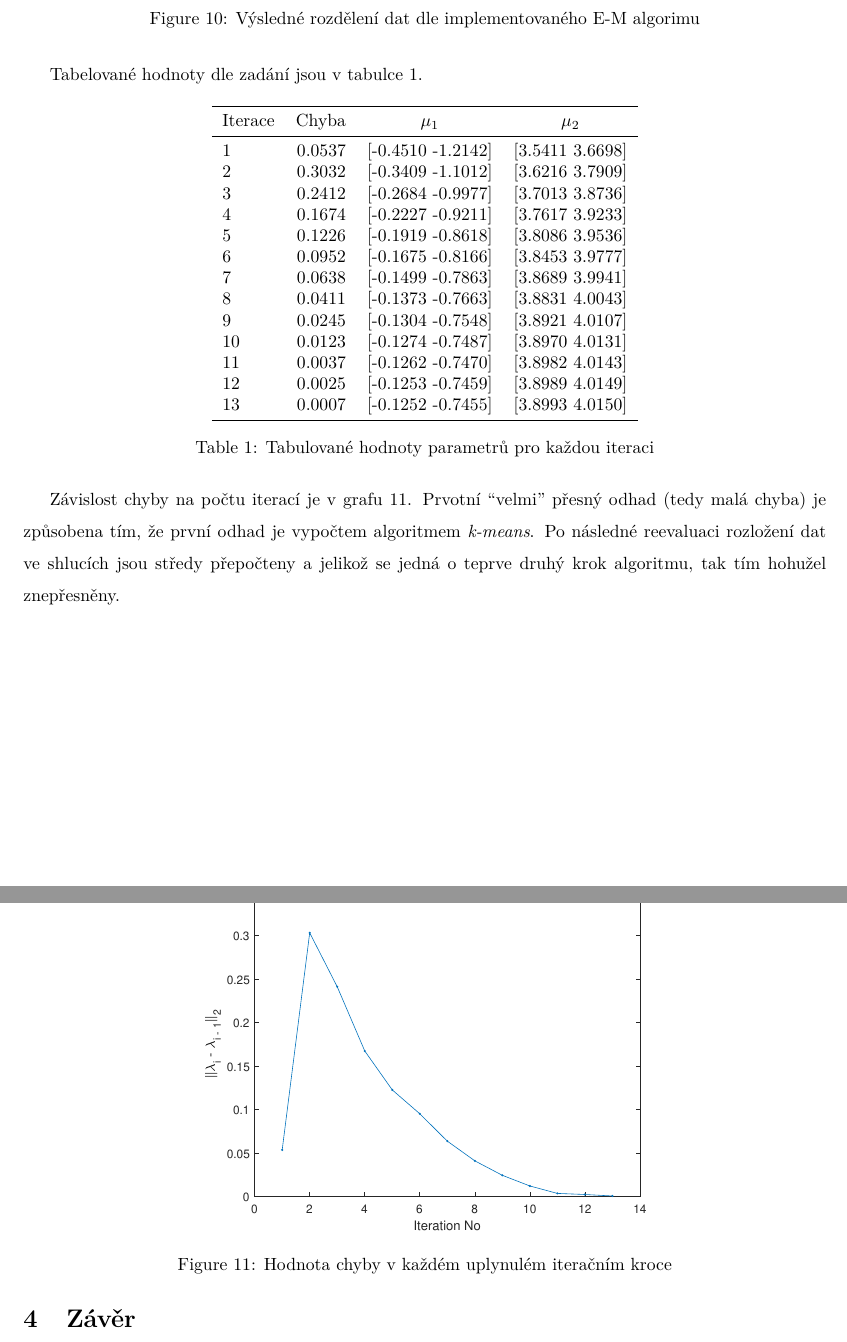
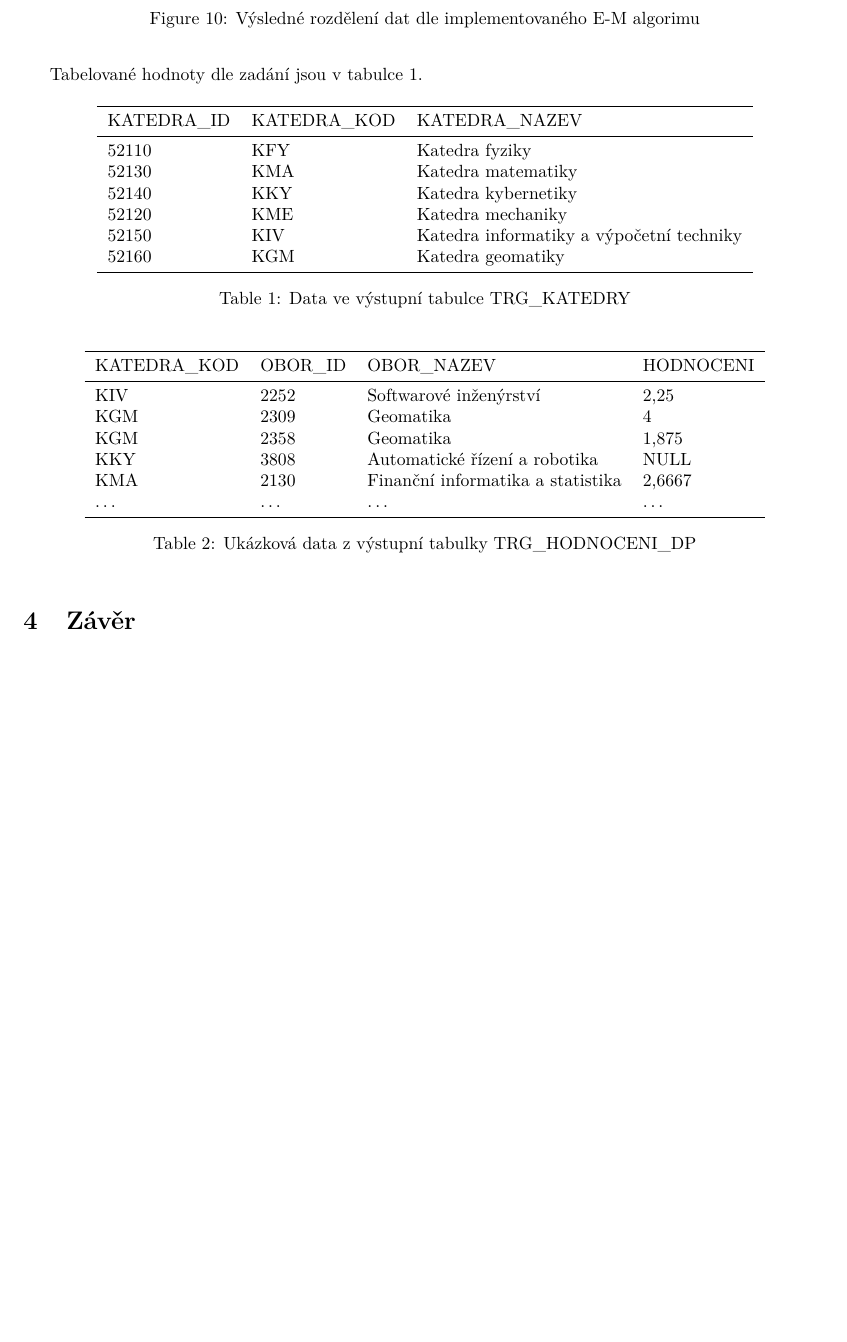
Before and after one commit to mareklovci/kiv-ins, a LaTeX document (main.tex, which reads content.tex): two parts of pages 8 and 9 of 9 before the commit and part of page 8 of 9 after it, the two joined at a grey line, cut so that both start at the same text, the shorter picture padded with empty space. Compiled offline with pdfLaTeX.

Commit message:
Tabulky s daty z databáze

```diff
--- a/content.tex
+++ b/content.tex
@@ -162,42 +162,45 @@ Tabelované hodnoty dle zadání jsou v tabulce~\ref{table:table1}.
 \begin{table}[htb]
     \centering
 
-    \begin{tabular}{lrcc}
+    \begin{tabular}{lll}
         \toprule
 
-        Iterace & Chyba     & \( \mu_1 \)       & \( \mu_2 \)       \\ \midrule
-        1       & 0.0537    & [-0.4510 -1.2142] & [3.5411 3.6698]   \\
-        2       & 0.3032    & [-0.3409 -1.1012] & [3.6216 3.7909]   \\
-        3       & 0.2412    & [-0.2684 -0.9977] & [3.7013 3.8736]   \\
-        4       & 0.1674    & [-0.2227 -0.9211] & [3.7617 3.9233]   \\
-        5       & 0.1226    & [-0.1919 -0.8618] & [3.8086 3.9536]   \\
-        6       & 0.0952    & [-0.1675 -0.8166] & [3.8453 3.9777]   \\
-        7       & 0.0638    & [-0.1499 -0.7863] & [3.8689 3.9941]   \\
-        8       & 0.0411    & [-0.1373 -0.7663] & [3.8831 4.0043]   \\
-        9       & 0.0245    & [-0.1304 -0.7548] & [3.8921 4.0107]   \\
-        10      & 0.0123    & [-0.1274 -0.7487] & [3.8970 4.0131]   \\
-        11      & 0.0037    & [-0.1262 -0.7470] & [3.8982 4.0143]   \\
-        12      & 0.0025    & [-0.1253 -0.7459] & [3.8989 4.0149]   \\
-        13      & 0.0007    & [-0.1252 -0.7455] & [3.8993 4.0150]   \\
+        KATEDRA\_ID & KATEDRA\_KOD  & KATEDRA\_NAZEV                            \\ \midrule
+        52110       & KFY           & Katedra fyziky                            \\
+        52130       & KMA           & Katedra matematiky                        \\
+        52140       & KKY           & Katedra kybernetiky                       \\
+        52120       & KME           & Katedra mechaniky                         \\
+        52150       & KIV           & Katedra informatiky a výpočetní techniky  \\
+        52160       & KGM           & Katedra geomatiky                         \\
 
         \bottomrule
     \end{tabular}
 
-    \caption{Tabulované hodnoty parametrů pro každou iteraci}
+    \caption{Data ve výstupní tabulce TRG\_KATEDRY}
     \label{table:table1}
 \end{table}
 \FloatBarrier
 
-Závislost chyby na počtu iterací je v grafu~\ref{fig:result4}.
-Prvotní \enquote{velmi} přesný odhad (tedy malá chyba) je způsobena tím, že první odhad je vypočtem algoritmem \textit{k-means}.
-Po následné reevaluaci rozložení dat ve shlucích jsou středy přepočteny a jelikož se jedná o teprve druhý krok algoritmu, tak tím hohužel znepřesněny.
+\begin{table}[htb]
+    \centering
 
-\begin{figure}[htb]
-    \centering
-    \includegraphics[width=0.55\textwidth]{graphs/fig4.eps}
-    \caption{Hodnota chyby v každém uplynulém iteračním kroce}
-    \label{fig:result4}
-\end{figure}
+    \begin{tabular}{llll}
+        \toprule
+
+        KATEDRA\_KOD    & OBOR\_ID  & OBOR\_NAZEV                       & HODNOCENI \\ \midrule
+        KIV             & 2252      & Softwarové inženýrství            & 2,25      \\
+        KGM             & 2309      & Geomatika                         & 4         \\
+        KGM             & 2358      & Geomatika                         & 1,875     \\
+        KKY             & 3808      & Automatické řízení a robotika     & NULL      \\
+        KMA             & 2130      & Finanční informatika a statistika & 2,6667    \\
+        \ldots          & \ldots    & \ldots                            & \ldots    \\
+
+        \bottomrule
+    \end{tabular}
+
+    \caption{Ukázková data z výstupní tabulky TRG\_HODNOCENI\_DP}
+    \label{table:table2}
+\end{table}
 \FloatBarrier
 
 \section{Závěr}
```
Also changed, not shown: README.md, content.tex (2 more changed lines).
